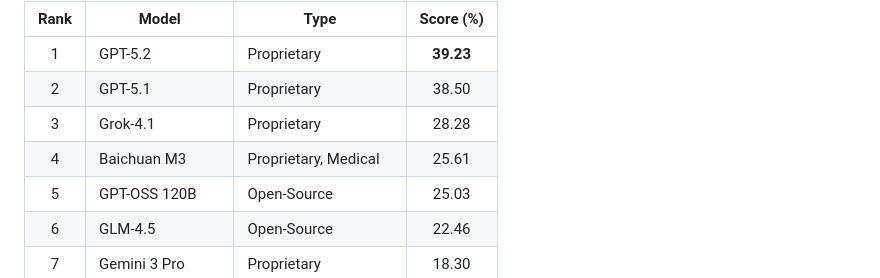
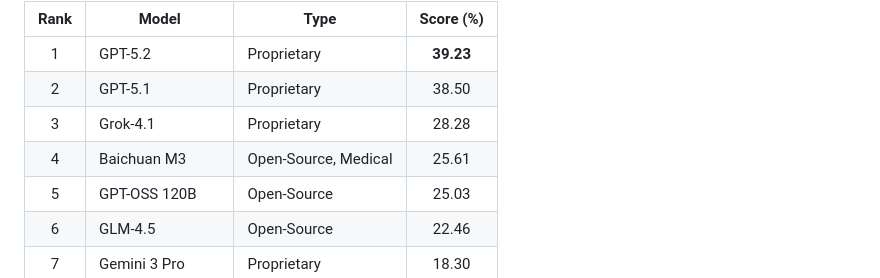
Before and after one commit to ZhilingYan/LiveMedBench, a Markdown page: README.md, the part around the change. GitHub-like rendering.

```diff
--- a/README.md
+++ b/README.md
@@ -76,7 +76,7 @@ The LiveMedBench pipeline consists of five phases:
 | 1 | GPT-5.2 | Proprietary | **39.23** |
 | 2 | GPT-5.1 | Proprietary | 38.50 |
 | 3 | Grok-4.1 | Proprietary | 28.28 |
-| 4 | Baichuan M3 | Proprietary, Medical | 25.61 |
+| 4 | Baichuan M3 | Open-Source, Medical | 25.61 |
 | 5 | GPT-OSS 120B | Open-Source | 25.03 |
 | 6 | GLM-4.5 | Open-Source | 22.46 |
 | 7 | Gemini 3 Pro | Proprietary | 18.30 |
```
